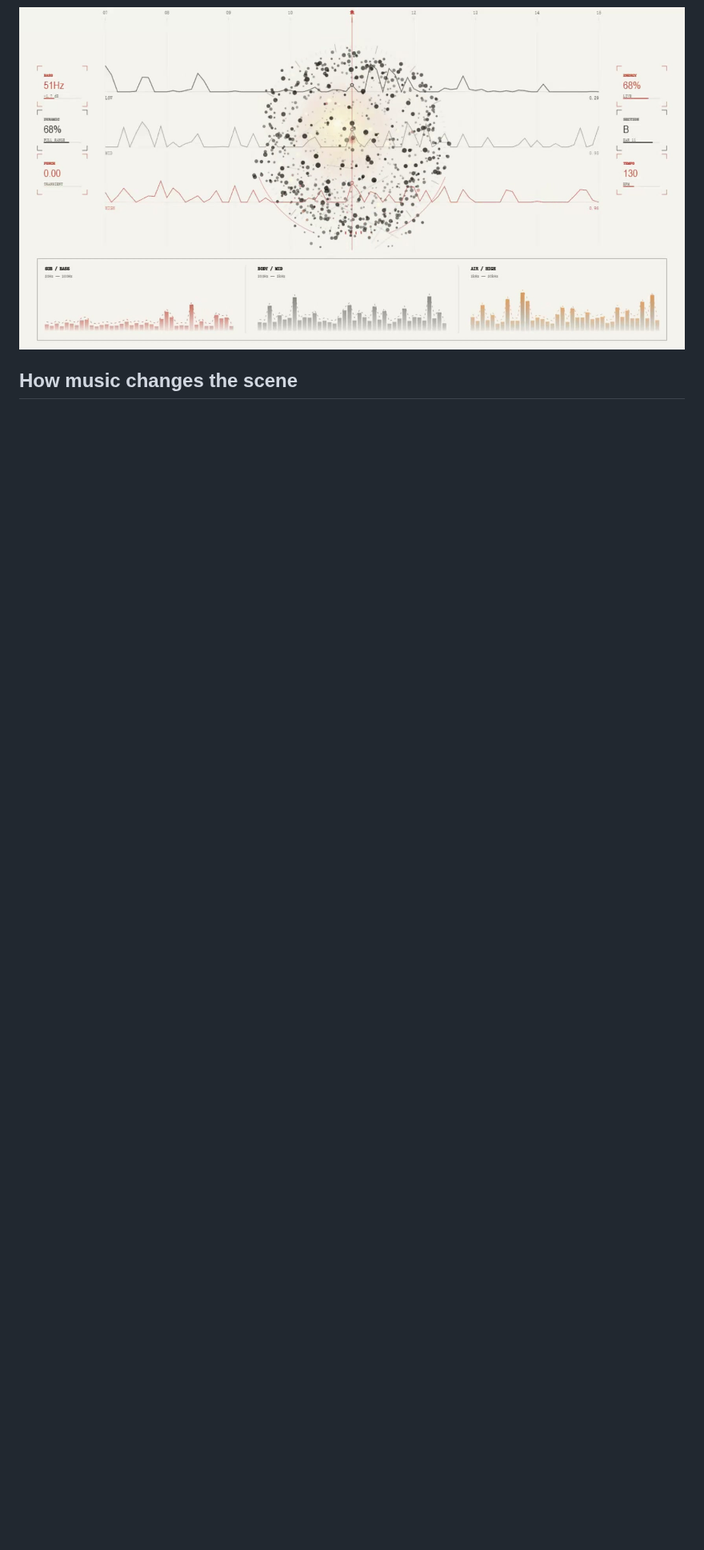
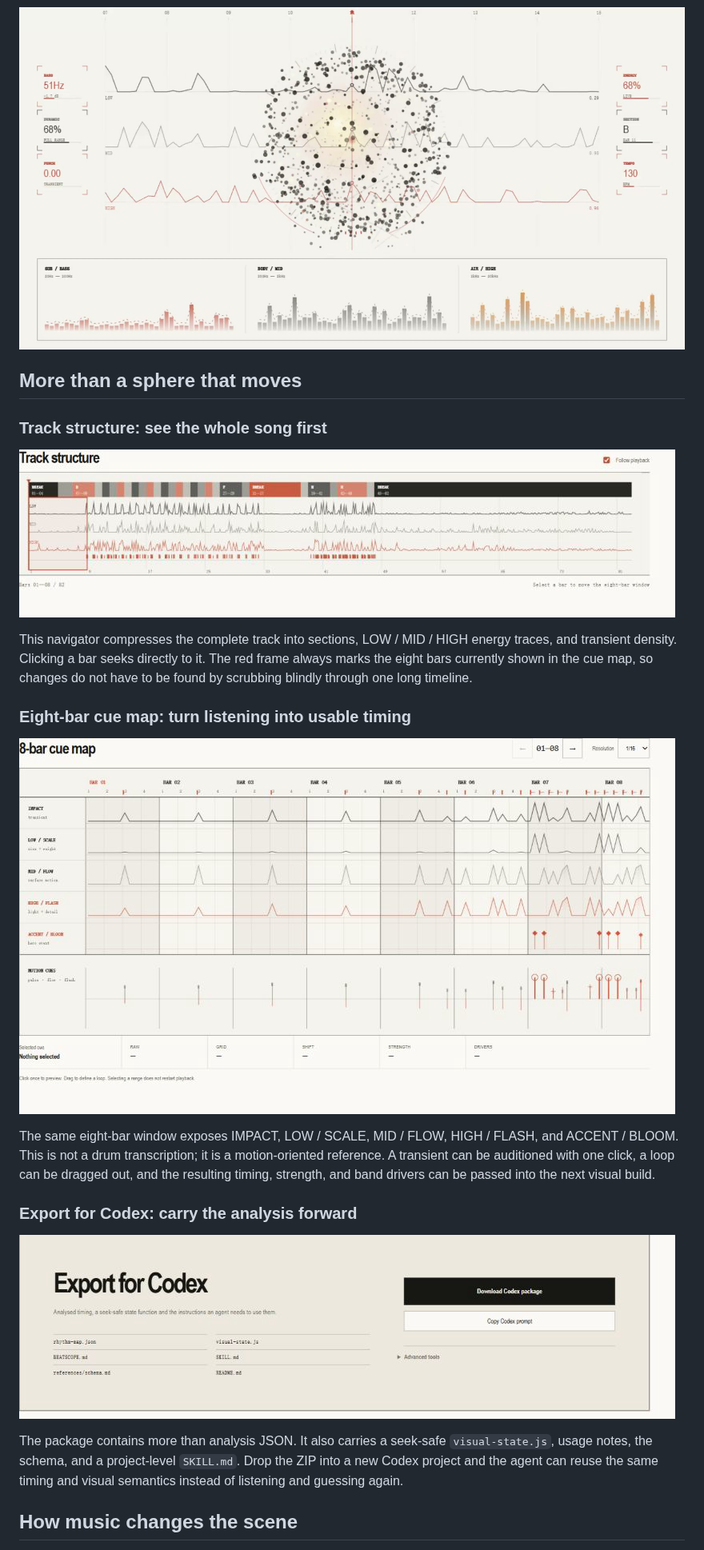
Before and after one commit to chosuicide/beatscope, a Markdown page: README.en.md, the part around one of its changes. Shown at 80% size. Drawn GitHub-style; pictures changed too: docs/screenshots/beatscope-codex-export.png (added), docs/screenshots/beatscope-cue-map.png (added), docs/screenshots/beatscope-track-structure.png (added); folded sections open; blank space fills up the shorter version.

Commit message:
Add audio demo and feature screenshots

```diff
--- a/README.en.md
+++ b/README.en.md
@@ -49,6 +49,26 @@ Upload local audio → build beats and multiband energy
 ![BeatScope dense passage](docs/screenshots/beatscope-player-dense.jpg)
 
 </details>
+
+## More than a sphere that moves
+
+### Track structure: see the whole song first
+
+![BeatScope whole-song structure navigator](docs/screenshots/beatscope-track-structure.png)
+
+This navigator compresses the complete track into sections, LOW / MID / HIGH energy traces, and transient density. Clicking a bar seeks directly to it. The red frame always marks the eight bars currently shown in the cue map, so changes do not have to be found by scrubbing blindly through one long timeline.
+
+### Eight-bar cue map: turn listening into usable timing
+
+![BeatScope eight-bar motion cue map](docs/screenshots/beatscope-cue-map.png)
+
+The same eight-bar window exposes IMPACT, LOW / SCALE, MID / FLOW, HIGH / FLASH, and ACCENT / BLOOM. This is not a drum transcription; it is a motion-oriented reference. A transient can be auditioned with one click, a loop can be dragged out, and the resulting timing, strength, and band drivers can be passed into the next visual build.
+
+### Export for Codex: carry the analysis forward
+
+![BeatScope Codex export panel](docs/screenshots/beatscope-codex-export.png)
+
+The package contains more than analysis JSON. It also carries a seek-safe <code>visual-state.js</code>, usage notes, the schema, and a project-level <code>SKILL.md</code>. Drop the ZIP into a new Codex project and the agent can reuse the same timing and visual semantics instead of listening and guessing again.
 
 ## How music changes the scene
 
```
Also changed, not shown: other parts of README.en.md (+1 -1 lines), README.md (+21 -1 lines), 1 other file.
